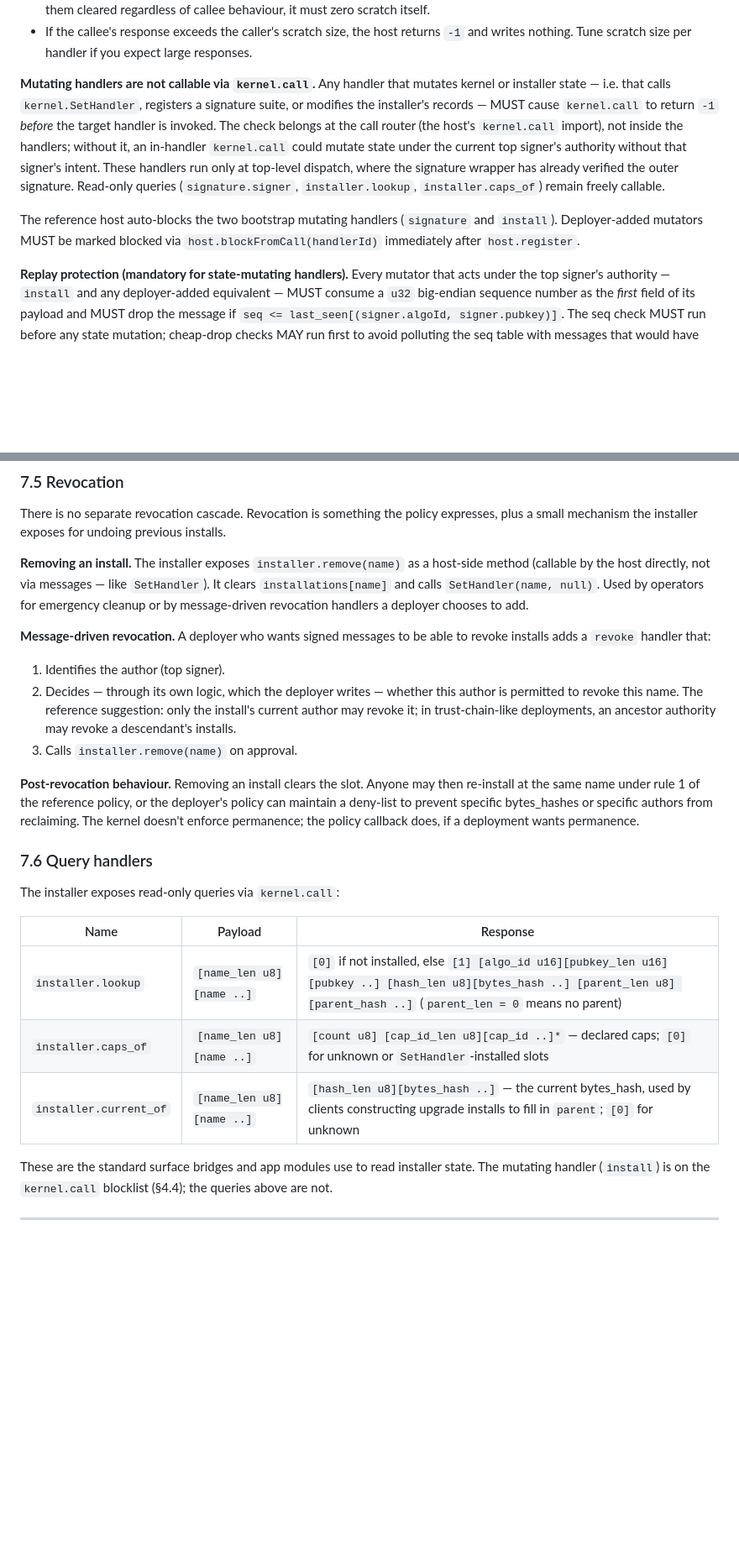
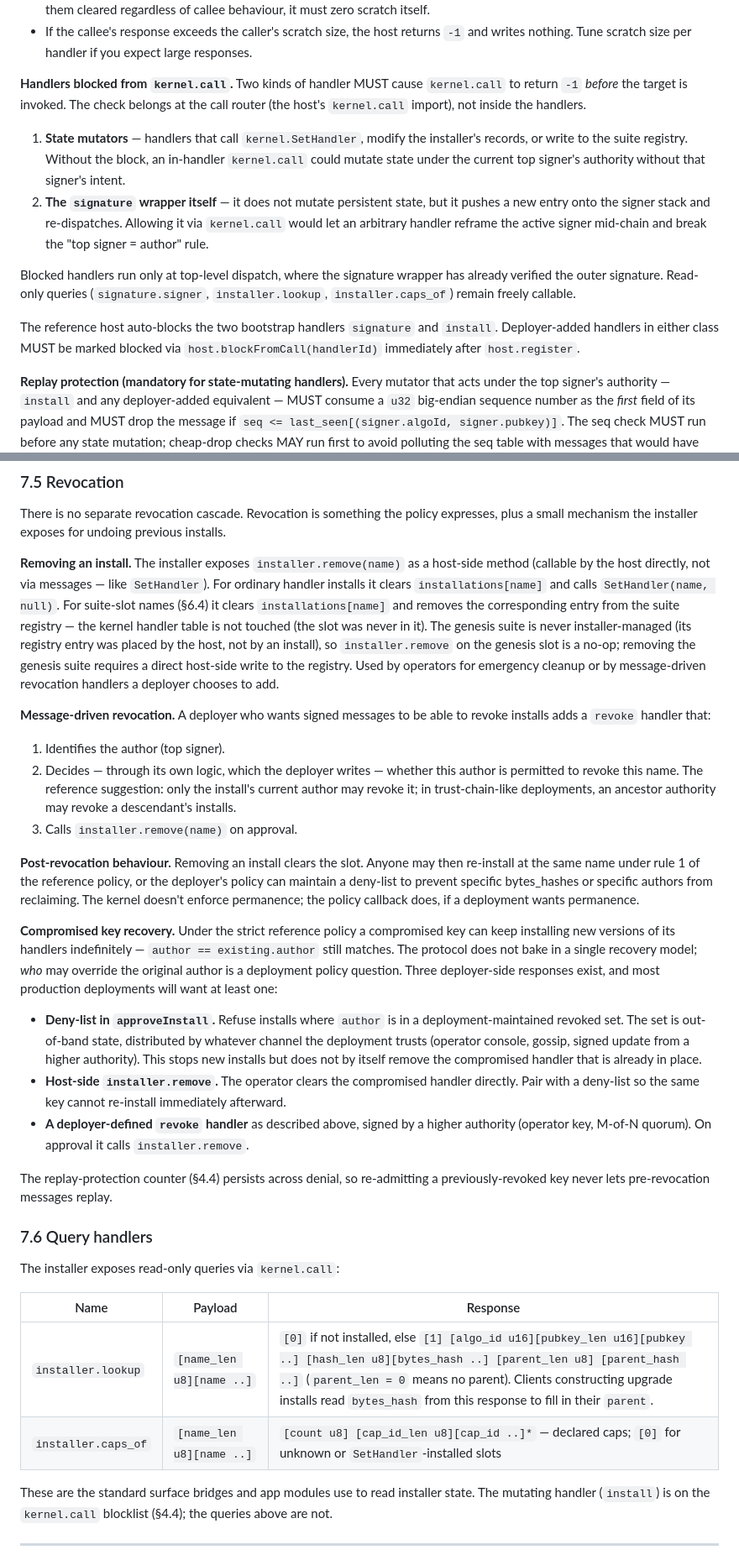
Before and after one commit to arj03/seedkernel, a Markdown page: README.md, 2 parts joined by grey strips. Shown at 84% size. Rendered like a GitHub page; blank space fills up the shorter version.

```diff
--- a/README.md
+++ b/README.md
@@ -229,9 +223,14 @@ The host exposes these under the import module `"kernel"`. These are the **only*
 - **The caller's scratch is overwritten when the callee returns a non-empty response.** A handler that still needs its original input across a `kernel.call` must copy it into private memory before calling — assume the worst, since any response overwrites scratch unconditionally. When the callee returns no bytes (return value `0`), the caller's scratch is left untouched, so callers MUST NOT rely on `kernel.call` to clear scratch. If a handler holds secrets in scratch and needs them cleared regardless of callee behaviour, it must zero scratch itself.
 - If the callee's response exceeds the caller's scratch size, the host returns `-1` and writes nothing. Tune scratch size per handler if you expect large responses.
 
-**Mutating handlers are not callable via `kernel.call`.** Any handler that mutates kernel or installer state — i.e. that calls `kernel.SetHandler`, registers a signature suite, or modifies the installer's records — MUST cause `kernel.call` to return `-1` *before* the target handler is invoked. The check belongs at the call router (the host's `kernel.call` import), not inside the handlers; without it, an in-handler `kernel.call` could mutate state under the current top signer's authority without that signer's intent. These handlers run only at top-level dispatch, where the signature wrapper has already verified the outer signature. Read-only queries (`signature.signer`, `installer.lookup`, `installer.caps_of`) remain freely callable.
+**Handlers blocked from `kernel.call`.** Two kinds of handler MUST cause `kernel.call` to return `-1` *before* the target is invoked. The check belongs at the call router (the host's `kernel.call` import), not inside the handlers.
 
-The reference host auto-blocks the two bootstrap mutating handlers (`signature` and `install`). Deployer-added mutators MUST be marked blocked via `host.blockFromCall(handlerId)` immediately after `host.register`.
+1. **State mutators** — handlers that call `kernel.SetHandler`, modify the installer's records, or write to the suite registry. Without the block, an in-handler `kernel.call` could mutate state under the current top signer's authority without that signer's intent.
+2. **The `signature` wrapper itself** — it does not mutate persistent state, but it pushes a new entry onto the signer stack and re-dispatches. Allowing it via `kernel.call` would let an arbitrary handler reframe the active signer mid-chain and break the "top signer = author" rule.
+
+Blocked handlers run only at top-level dispatch, where the signature wrapper has already verified the outer signature. Read-only queries (`signature.signer`, `installer.lookup`, `installer.caps_of`) remain freely callable.
+
+The reference host auto-blocks the two bootstrap handlers `signature` and `install`. Deployer-added handlers in either class MUST be marked blocked via `host.blockFromCall(handlerId)` immediately after `host.register`.
 
 **Replay protection (mandatory for state-mutating handlers).** Every mutator that acts under the top signer's authority — `install` and any deployer-added equivalent — MUST consume a `u32` big-endian sequence number as the *first* field of its payload and MUST drop the message if `seq <= last_seen[(signer.algoId, signer.pubkey)]`. The seq check MUST run before any state mutation; cheap-drop checks MAY run first to avoid polluting the seq table with messages that would have been refused anyway. The high-water mark is per-signer-per-handler and **persists across deny-listing or other policy changes** (tombstone-forever) — re-admitting a previously-denied signer MUST NOT rewind their sequence, or pre-denial wire bytes could be replayed after the re-admission. Senders pick strictly increasing seqs (gaps are fine); on counter loss, jump forward conservatively.
 
@@ -531,7 +533,7 @@ The reference policy is one specific way of saying "trust the original author."
 
 There is no separate revocation cascade. Revocation is something the policy expresses, plus a small mechanism the installer exposes for undoing previous installs.
 
-**Removing an install.** The installer exposes `installer.remove(name)` as a host-side method (callable by the host directly, not via messages — like `SetHandler`). It clears `installations[name]` and calls `SetHandler(name, null)`. Used by operators for emergency cleanup or by message-driven revocation handlers a deployer chooses to add.
+**Removing an install.** The installer exposes `installer.remove(name)` as a host-side method (callable by the host directly, not via messages — like `SetHandler`). For ordinary handler installs it clears `installations[name]` and calls `SetHandler(name, null)`. For suite-slot names (§6.4) it clears `installations[name]` and removes the corresponding entry from the suite registry — the kernel handler table is not touched (the slot was never in it). The genesis suite is never installer-managed (its registry entry was placed by the host, not by an install), so `installer.remove` on the genesis slot is a no-op; removing the genesis suite requires a direct host-side write to the registry. Used by operators for emergency cleanup or by message-driven revocation handlers a deployer chooses to add.
 
 **Message-driven revocation.** A deployer who wants signed messages to be able to revoke installs adds a `revoke` handler that:
 
@@ -541,15 +543,22 @@ There is no separate revocation cascade. Revocation is something the policy expr
 
 **Post-revocation behaviour.** Removing an install clears the slot. Anyone may then re-install at the same name under rule 1 of the reference policy, or the deployer's policy can maintain a deny-list to prevent specific bytes_hashes or specific authors from reclaiming. The kernel doesn't enforce permanence; the policy callback does, if a deployment wants permanence.
 
+**Compromised key recovery.** Under the strict reference policy a compromised key can keep installing new versions of its handlers indefinitely — `author == existing.author` still matches. The protocol does not bake in a single recovery model; *who* may override the original author is a deployment policy question. Three deployer-side responses exist, and most production deployments will want at least one:
+
+- **Deny-list in `approveInstall`.** Refuse installs where `author` is in a deployment-maintained revoked set. The set is out-of-band state, distributed by whatever channel the deployment trusts (operator console, gossip, signed update from a higher authority). This stops new installs but does not by itself remove the compromised handler that is already in place.
+- **Host-side `installer.remove`.** The operator clears the compromised handler directly. Pair with a deny-list so the same key cannot re-install immediately afterward.
+- **A deployer-defined `revoke` handler** as described above, signed by a higher authority (operator key, M-of-N quorum). On approval it calls `installer.remove`.
+
+The replay-protection counter (§4.4) persists across denial, so re-admitting a previously-revoked key never lets pre-revocation messages replay.
+
 ### 7.6 Query handlers
 
 The installer exposes read-only queries via `kernel.call`:
 
 | Name | Payload | Response |
 | --- | --- | --- |
-| `installer.lookup` | `[name_len u8][name ..]` | `[0]` if not installed, else `[1] [algo_id u16][pubkey_len u16][pubkey ..] [hash_len u8][bytes_hash ..] [parent_len u8] [parent_hash ..]` (`parent_len = 0` means no parent) |
+| `installer.lookup` | `[name_len u8][name ..]` | `[0]` if not installed, else `[1] [algo_id u16][pubkey_len u16][pubkey ..] [hash_len u8][bytes_hash ..] [parent_len u8] [parent_hash ..]` (`parent_len = 0` means no parent). Clients constructing upgrade installs read `bytes_hash` from this response to fill in their `parent`. |
 | `installer.caps_of` | `[name_len u8][name ..]` | `[count u8] [cap_id_len u8][cap_id ..]*` — declared caps; `[0]` for unknown or `SetHandler`-installed slots |
-| `installer.current_of` | `[name_len u8][name ..]` | `[hash_len u8][bytes_hash ..]` — the current bytes_hash, used by clients constructing upgrade installs to fill in `parent`; `[0]` for unknown |
 
 These are the standard surface bridges and app modules use to read installer state. The mutating handler (`install`) is on the `kernel.call` blocklist (§4.4); the queries above are not.
 
```
Also changed, not shown: other parts of README.md (+22 -25 lines).
